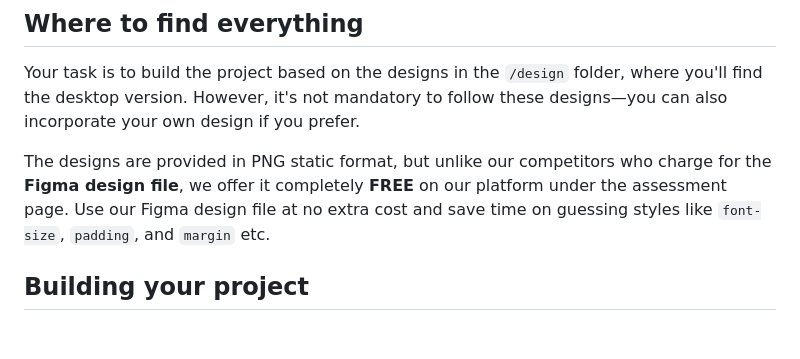
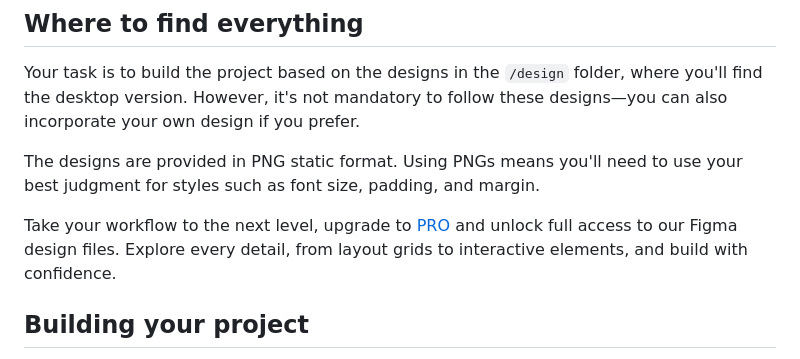
Before and after one commit to Team-Frontend-Lab/simple-modal, a Markdown page: README.md, the part around the change. Rendered like a GitHub page; blank space fills up the shorter version.

```diff
--- a/README.md
+++ b/README.md
@@ -31,7 +31,9 @@ Want some support on the challenge? [Join our community](https://discord.gg/ATSt
 
 Your task is to build the project based on the designs in the `/design` folder, where you'll find the desktop version. However, it's not mandatory to follow these designs—you can also incorporate your own design if you prefer.
 
-The designs are provided in PNG static format, but unlike our competitors who charge for the **Figma design file**, we offer it completely **FREE** on our platform under the assessment page. Use our Figma design file at no extra cost and save time on guessing styles like `font-size`, `padding`, and `margin` etc.
+The designs are provided in PNG static format. Using PNGs means you'll need to use your best judgment for styles such as font size, padding, and margin.
+
+Take your workflow to the next level, upgrade to [PRO](https://www.frontendlab.io/pro) and unlock full access to our Figma design files. Explore every detail, from layout grids to interactive elements, and build with confidence.
 
 ## Building your project
 
```
